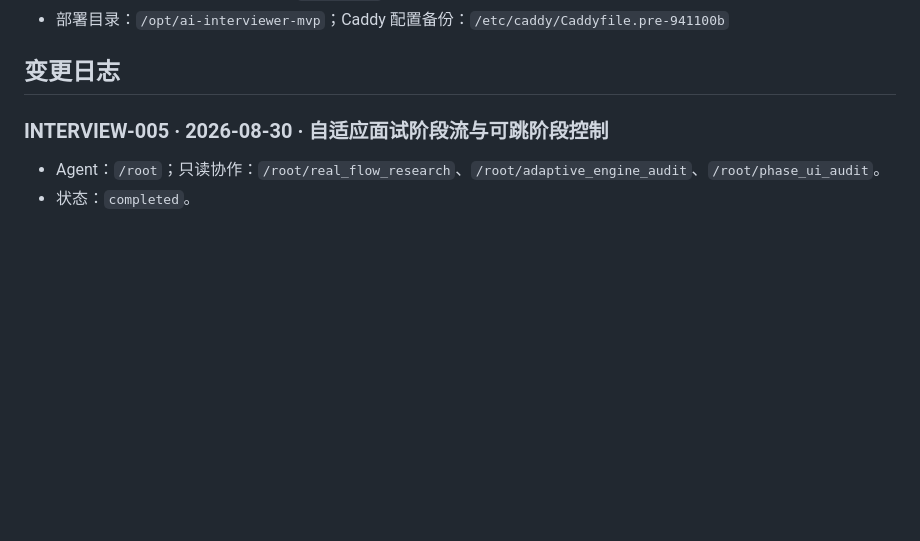
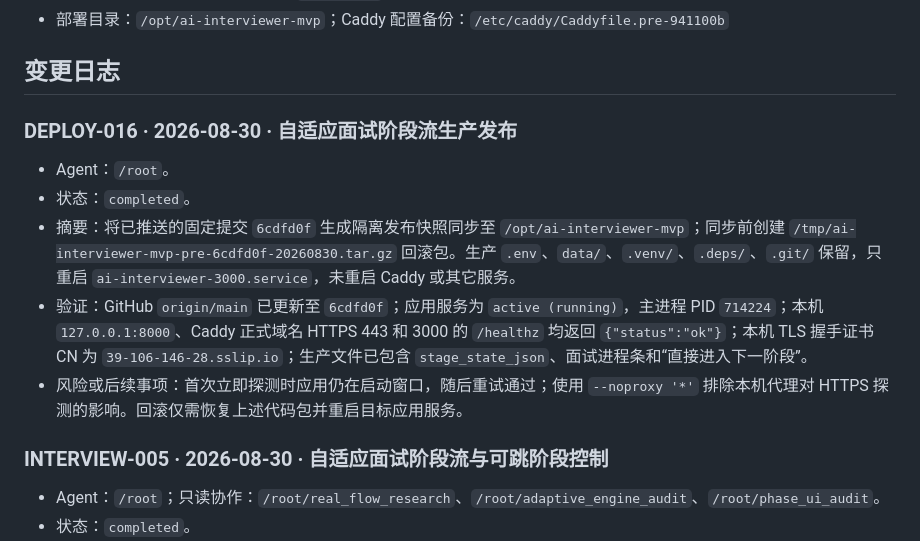
Before and after one commit to wertyuiyui/ai-interviewer, a Markdown page: process.md, the part around the change. GitHub-like rendering; blank space fills up the shorter version.

Commit message:
docs: record adaptive interview deployment

```diff
--- a/process.md
+++ b/process.md
@@ -38,6 +38,14 @@
 - 部署目录：`/opt/ai-interviewer-mvp`；Caddy 配置备份：`/etc/caddy/Caddyfile.pre-941100b`
 
 ## 变更日志
+
+### DEPLOY-016 · 2026-08-30 · 自适应面试阶段流生产发布
+
+- Agent：`/root`。
+- 状态：`completed`。
+- 摘要：将已推送的固定提交 `6cdfd0f` 生成隔离发布快照同步至 `/opt/ai-interviewer-mvp`；同步前创建 `/tmp/ai-interviewer-mvp-pre-6cdfd0f-20260830.tar.gz` 回滚包。生产 `.env`、`data/`、`.venv/`、`.deps/`、`.git/` 保留，只重启 `ai-interviewer-3000.service`，未重启 Caddy 或其它服务。
+- 验证：GitHub `origin/main` 已更新至 `6cdfd0f`；应用服务为 `active (running)`，主进程 PID `714224`；本机 `127.0.0.1:8000`、Caddy 正式域名 HTTPS 443 和 3000 的 `/healthz` 均返回 `{"status":"ok"}`；本机 TLS 握手证书 CN 为 `39-106-146-28.sslip.io`；生产文件已包含 `stage_state_json`、面试进程条和“直接进入下一阶段”。
+- 风险或后续事项：首次立即探测时应用仍在启动窗口，随后重试通过；使用 `--noproxy '*'` 排除本机代理对 HTTPS 探测的影响。回滚仅需恢复上述代码包并重启目标应用服务。
 
 ### INTERVIEW-005 · 2026-08-30 · 自适应面试阶段流与可跳阶段控制
 
```
